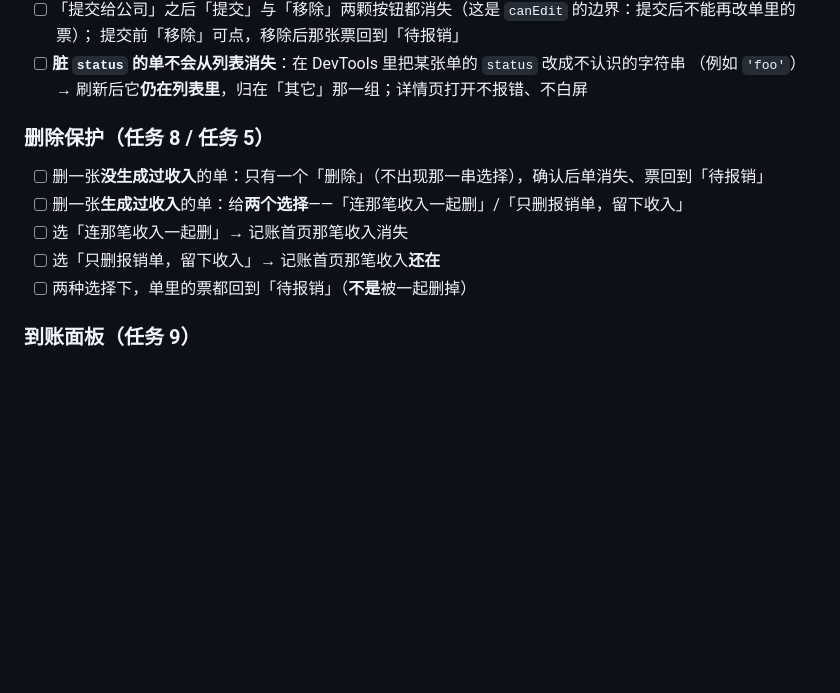
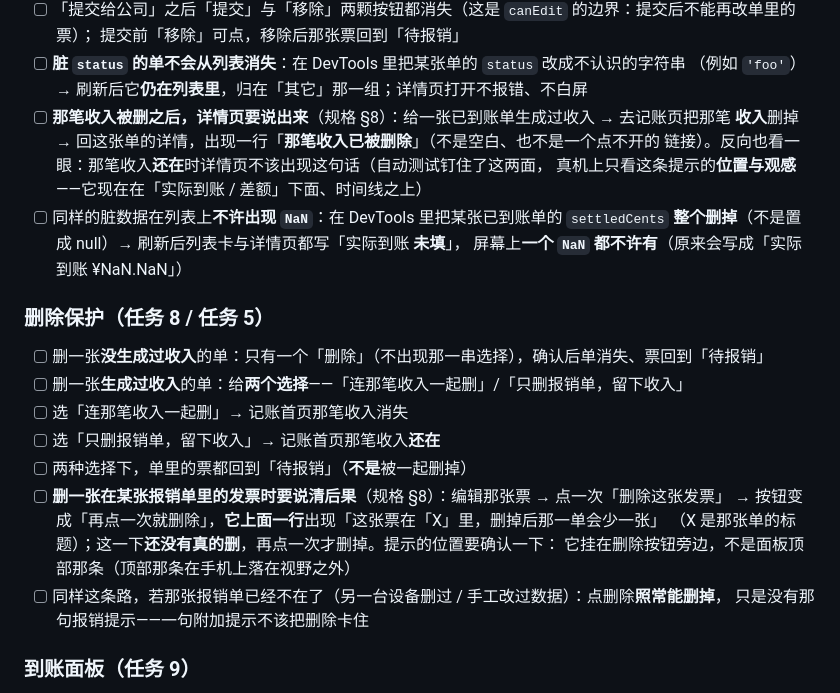
Before and after one commit to Pythonlover211/pvault, a Markdown page: docs/手动验证清单.md, the part around the change. Rendered like a GitHub page; blank space fills up the shorter version.

Commit message:
docs(reimburse): 手动验证清单补四条真机条目（收入被删提示、NaN 不复现、删票提示两态）
上一批修补新增/修好的三处界面行为，此前只有自动测试钉住「点了之后库里多了什么、屏幕上写着
什么」——而清单是真机核对表，位置与观感只能在那里量：

- 那笔收入被删之后详情页出现「那笔收入已被删除」（反向也看一眼：还在时不该出现）；
- 脏数据（把某张已到账单的 `settledCents` 字段**整个删掉**）在列表与详情都不许出现 `NaN`，
  要写「实际到账 未填」——这条正是终审抓到的那个 bug 的真机复现法；
- 删一张在某报销单里的票：第一下进确认态并给出「这张票在「X」里，删掉后那一单会少一张」，
  顺带核对它挂在删除按钮旁边（顶部那条在手机上落在视野之外）；
- 那张单读不到时删除照常能走完（一句附加提示不该把删除卡住）。

只改 `docs/`：不进 `ASSETS`、不动 `CACHE`（`scripts/check-theme-css.mjs` 170 项复跑仍全过）。

```diff
--- a/docs/手动验证清单.md
+++ b/docs/手动验证清单.md
@@ -961,6 +961,13 @@ MediaStore 会把它规范化成 octet-stream。壳侧的代码是对的（`expo
       提交前「移除」可点，移除后那张票回到「待报销」
 - [ ] **脏 `status` 的单不会从列表消失**：在 DevTools 里把某张单的 `status` 改成不认识的字符串
       （例如 `'foo'`）→ 刷新后它**仍在列表里**，归在「其它」那一组；详情页打开不报错、不白屏
+- [ ] **那笔收入被删之后，详情页要说出来**（规格 §8）：给一张已到账单生成过收入 → 去记账页把那笔
+      **收入**删掉 → 回这张单的详情，出现一行「**那笔收入已被删除**」（不是空白、也不是一个点不开的
+      链接）。反向也看一眼：那笔收入**还在**时详情页不该出现这句话（自动测试钉住了这两面，
+      真机上只看这条提示的**位置与观感**——它现在在「实际到账 / 差额」下面、时间线之上）
+- [ ] 同样的脏数据在列表上**不许出现 `NaN`**：在 DevTools 里把某张已到账单的 `settledCents`
+      **整个删掉**（不是置成 null）→ 刷新后列表卡与详情页都写「实际到账 **未填**」，
+      屏幕上**一个 `NaN` 都不许有**（原来会写成「实际到账 ¥NaN.NaN」）
 
 ### 删除保护（任务 8 / 任务 5）
 
@@ -969,6 +976,12 @@ MediaStore 会把它规范化成 octet-stream。壳侧的代码是对的（`expo
 - [ ] 选「连那笔收入一起删」→ 记账首页那笔收入消失
 - [ ] 选「只删报销单，留下收入」→ 记账首页那笔收入**还在**
 - [ ] 两种选择下，单里的票都回到「待报销」（**不是**被一起删掉）
+- [ ] **删一张在某张报销单里的发票时要说清后果**（规格 §8）：编辑那张票 → 点一次「删除这张发票」
+      → 按钮变成「再点一次就删除」，**它上面一行**出现「这张票在「X」里，删掉后那一单会少一张」
+      （X 是那张单的标题）；这一下**还没有真的删**，再点一次才删掉。提示的位置要确认一下：
+      它挂在删除按钮旁边，不是面板顶部那条（顶部那条在手机上落在视野之外）
+- [ ] 同样这条路，若那张报销单已经不在了（另一台设备删过 / 手工改过数据）：点删除**照常能删掉**，
+      只是没有那句报销提示——一句附加提示不该把删除卡住
 
 ### 到账面板（任务 9）
 
```
